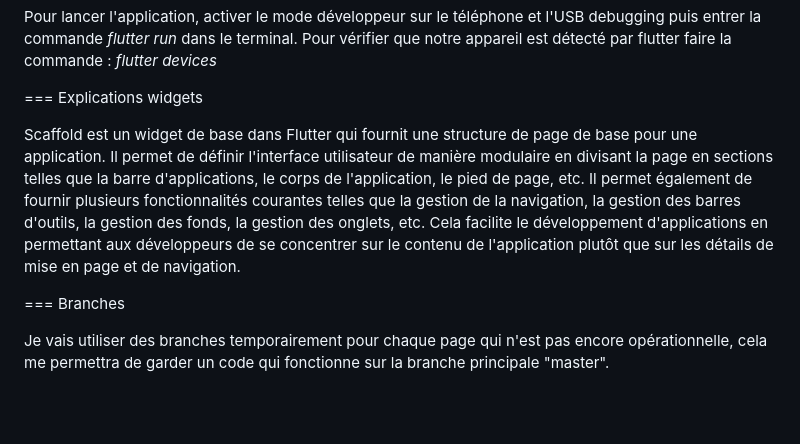
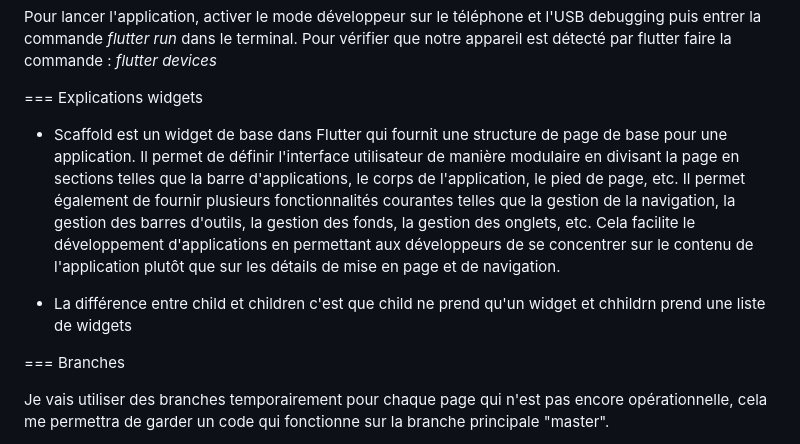
Before and after one commit to OryannMcCloud/Appli_GPS_flutter, a Markdown page: README.md, the part around the change. Drawn GitHub-style; blank space fills up the shorter version.

Commit message:
child et children explained

```diff
--- a/README.md
+++ b/README.md
@@ -33,7 +33,9 @@ Pour vérifier que notre appareil est détecté par flutter faire la commande :
 
 === Explications widgets
 
-Scaffold est un widget de base dans Flutter qui fournit une structure de page de base pour une application. Il permet de définir l'interface utilisateur de manière modulaire en divisant la page en sections telles que la barre d'applications, le corps de l'application, le pied de page, etc. Il permet également de fournir plusieurs fonctionnalités courantes telles que la gestion de la navigation, la gestion des barres d'outils, la gestion des fonds, la gestion des onglets, etc. Cela facilite le développement d'applications en permettant aux développeurs de se concentrer sur le contenu de l'application plutôt que sur les détails de mise en page et de navigation.
+* Scaffold est un widget de base dans Flutter qui fournit une structure de page de base pour une application. Il permet de définir l'interface utilisateur de manière modulaire en divisant la page en sections telles que la barre d'applications, le corps de l'application, le pied de page, etc. Il permet également de fournir plusieurs fonctionnalités courantes telles que la gestion de la navigation, la gestion des barres d'outils, la gestion des fonds, la gestion des onglets, etc. Cela facilite le développement d'applications en permettant aux développeurs de se concentrer sur le contenu de l'application plutôt que sur les détails de mise en page et de navigation.
+
+* La différence entre child et children c'est que child ne prend qu'un widget et chhildrn prend une liste de widgets
 
 === Branches
 
```
